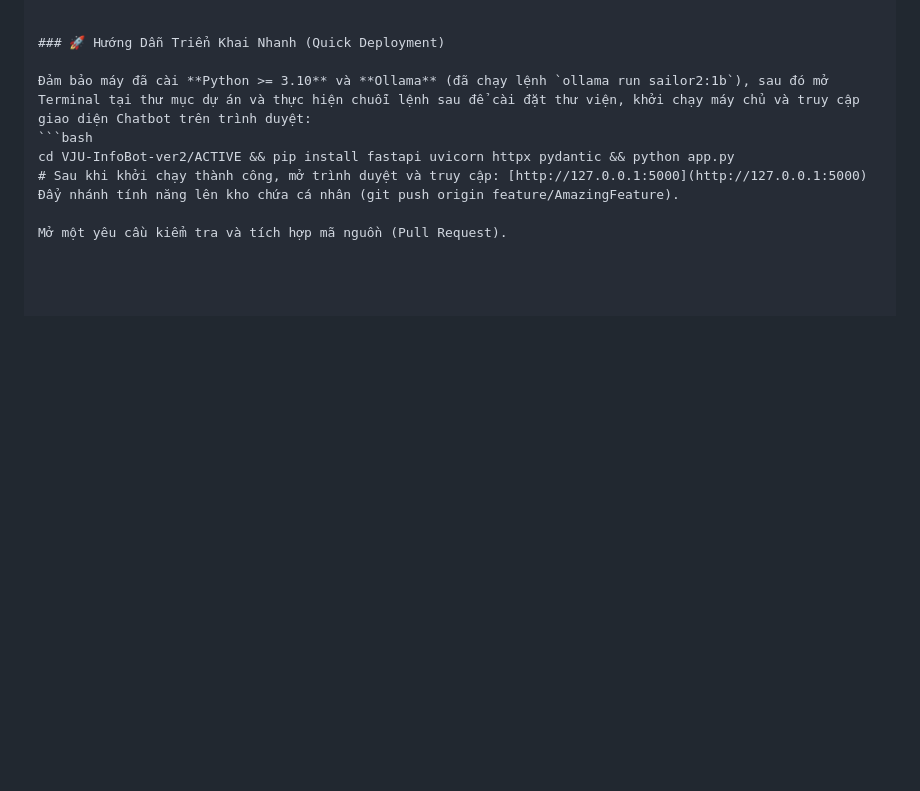
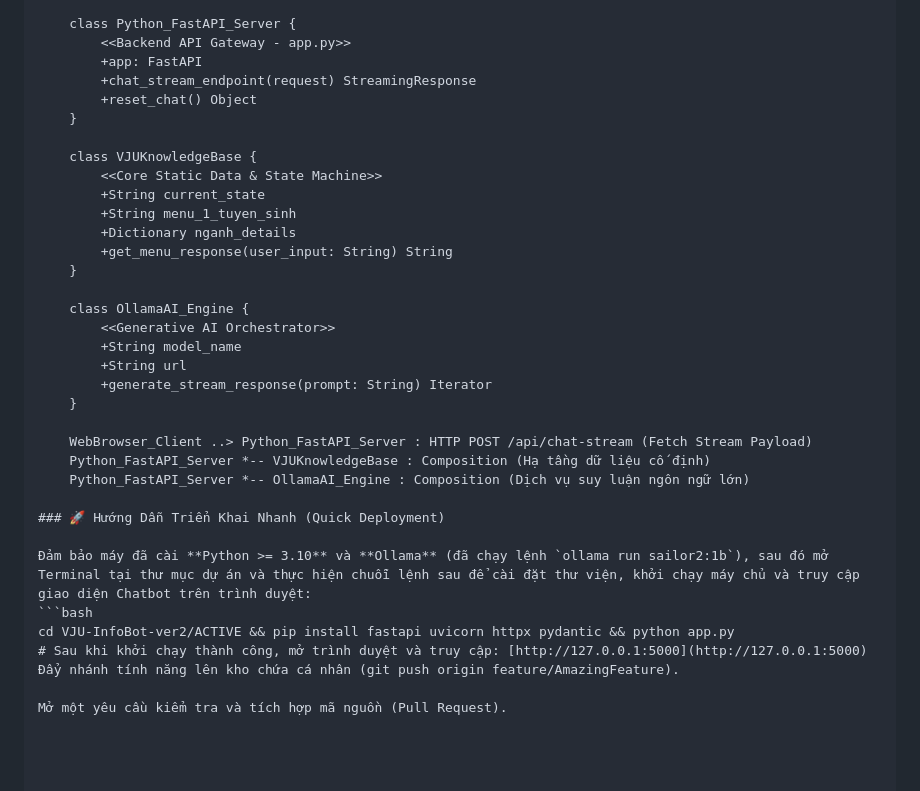
Before and after one commit to NTN000/VJU-InfoBot-ver2, a Markdown page: README.md, the part around one of its changes. GitHub-like rendering; blank space fills up the shorter version.

Commit message:
Add class diagram to README
Added a class diagram using Mermaid syntax to illustrate the system architecture.

```diff
--- a/README.md
+++ b/README.md
@@ -79,4 +86,29 @@ VJU-InfoBot-ver2-main/
 
+    class Python_FastAPI_Server {
+        <<Backend API Gateway - app.py>>
+        +app: FastAPI
+        +chat_stream_endpoint(request) StreamingResponse
+        +reset_chat() Object
+    }
+
+    class VJUKnowledgeBase {
+        <<Core Static Data & State Machine>>
+        +String current_state
+        +String menu_1_tuyen_sinh
+        +Dictionary nganh_details
+        +get_menu_response(user_input: String) String
+    }
+
+    class OllamaAI_Engine {
+        <<Generative AI Orchestrator>>
+        +String model_name
+        +String url
+        +generate_stream_response(prompt: String) Iterator
+    }
+
+    WebBrowser_Client ..> Python_FastAPI_Server : HTTP POST /api/chat-stream (Fetch Stream Payload)
+    Python_FastAPI_Server *-- VJUKnowledgeBase : Composition (Hạ tầng dữ liệu cố định)
+    Python_FastAPI_Server *-- OllamaAI_Engine : Composition (Dịch vụ suy luận ngôn ngữ lớn)
 
 ### 🚀 Hướng Dẫn Triển Khai Nhanh (Quick Deployment)
 
```
Also changed, not shown: other parts of README.md (+8 -1 lines).
